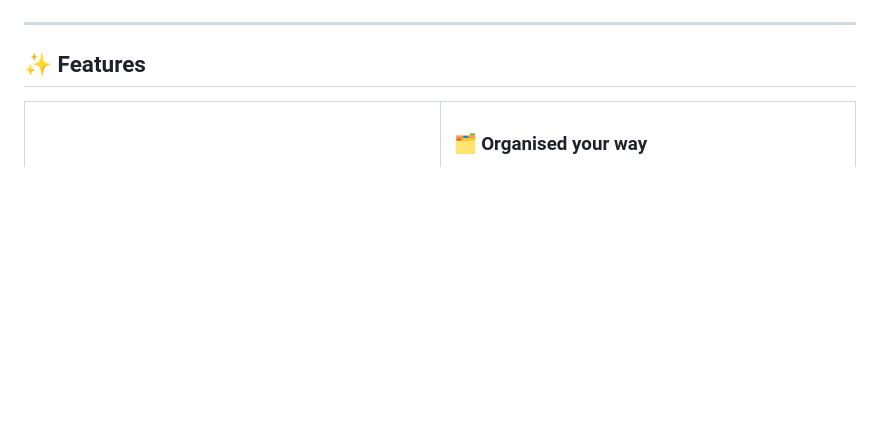
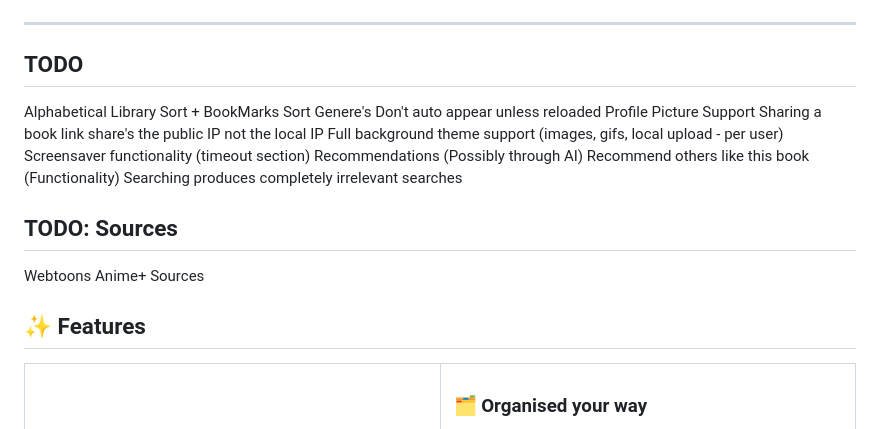
Before and after one commit to niruxx/Flyleaf, a Markdown page: README.md, the part around the change. Drawn GitHub-style; blank space fills up the shorter version.

Commit message:
Add TODO section for future enhancements
Added a TODO section with various feature requests and improvements.

```diff
--- a/README.md
+++ b/README.md
@@ -17,6 +17,21 @@
 </div>
 
 ---
+## TODO
+Alphabetical Library Sort + BookMarks Sort
+Genere's Don't auto appear unless reloaded
+Profile Picture Support
+Sharing a book link share's the public IP not the local IP
+Full background theme support (images, gifs, local upload - per user)
+Screensaver functionality (timeout section)
+Recommendations (Possibly through AI)
+Recommend others like this book (Functionality)
+Searching produces completely irrelevant searches
+
+## TODO: Sources
+Webtoons
+Anime+ Sources
+
 
 ## ✨ Features
 
```
